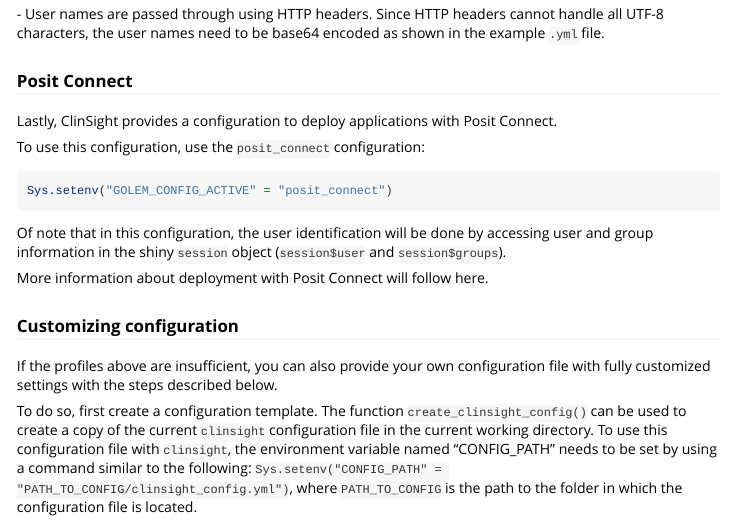
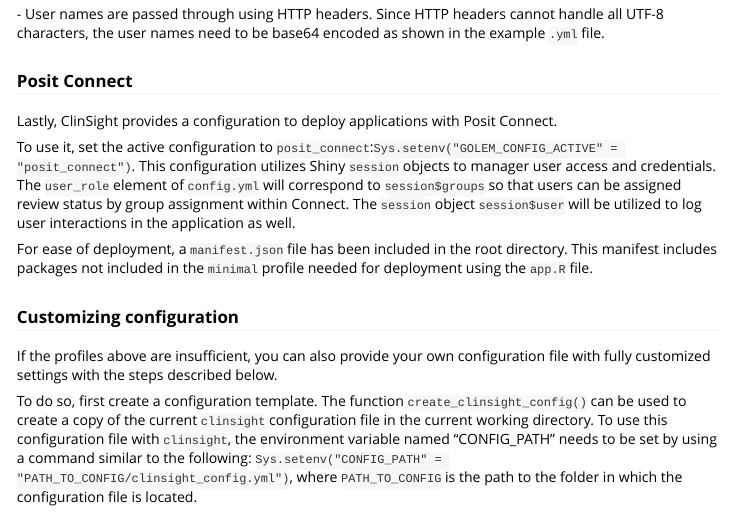
Before and after one commit to openpharma/clinsight, an R Markdown document (vignettes/Deployment.Rmd): the page in a window 1100 px wide, from 5120 px down. Rendered offline with R 4.5, knitr and Pandoc, with nearby package versions; long lines of code are wrapped.

Commit message:
Initial commit for connect config

````diff
--- a/vignettes/Deployment.Rmd
+++ b/vignettes/Deployment.Rmd
@@ -197,15 +197,9 @@
 
 Lastly, ClinSight provides a configuration to deploy applications with Posit Connect.
 
-To use this configuration, use the `posit_connect` configuration:
+To use it, set the active configuration to `posit_connect`:`Sys.setenv("GOLEM_CONFIG_ACTIVE" = "posit_connect")`. This configuration utilizes Shiny `session` objects to manager user access and credentials. The `user_role` element of `config.yml` will correspond to `session$groups` so that users can be assigned review status by group assignment within Connect. The `session` object `session$user` will be utilized to log user interactions in the application as well.
 
-```{r}
-Sys.setenv("GOLEM_CONFIG_ACTIVE" = "posit_connect")
-```
-
-Of note that in this configuration, the user identification will be done by accessing user and group information in the shiny `session` object (`session$user` and `session$groups`).
-
-More information about deployment with Posit Connect will follow here.
+For ease of deployment, a `manifest.json` file has been included in the root directory. This manifest includes packages not included in the `minimal` profile needed for deployment using the `app.R` file.
 
 ### Customizing configuration
 
````
